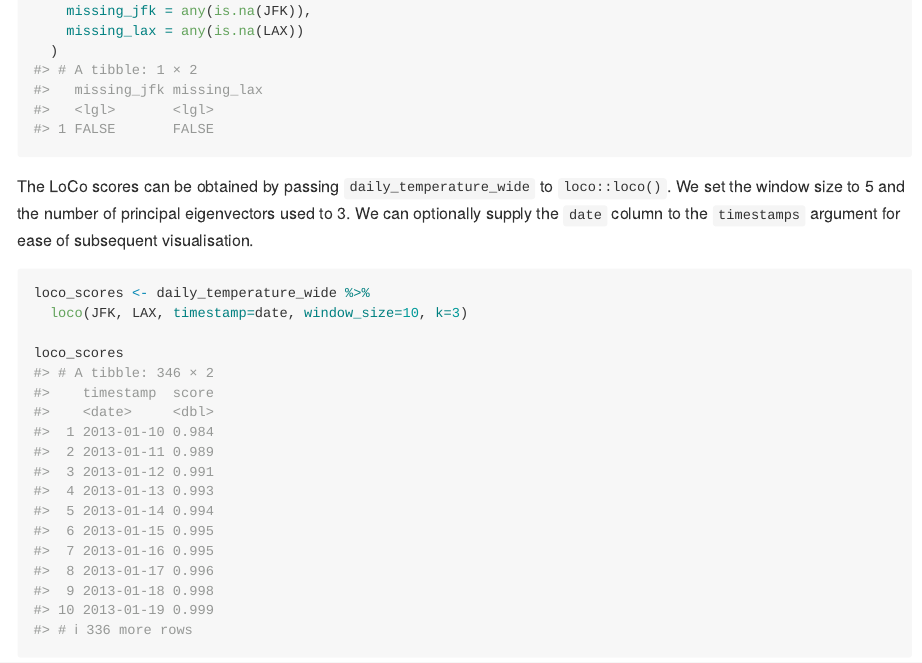
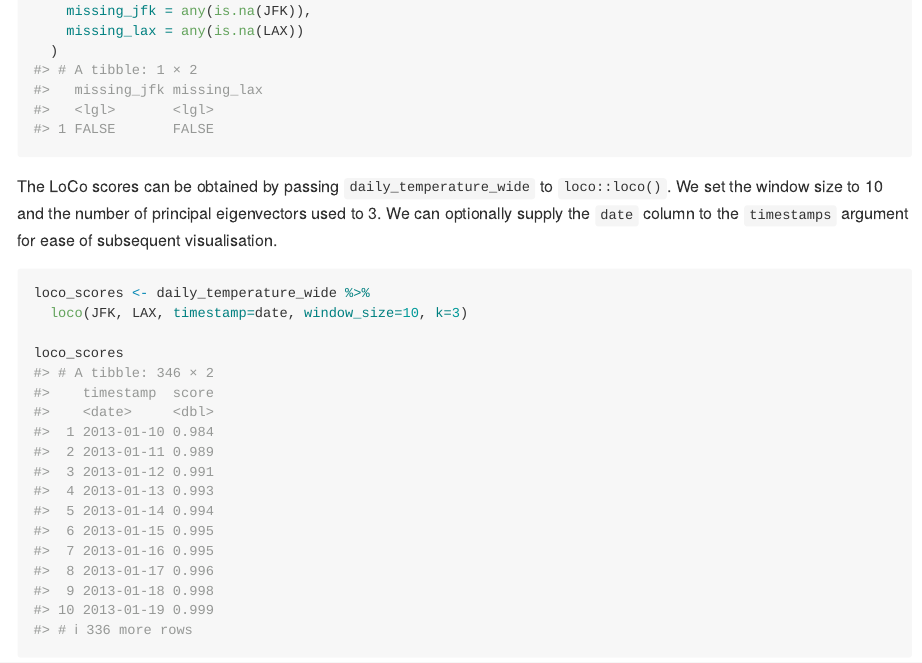
Before and after one commit to adamoshen/loco, an R Markdown document (README.Rmd): the page in a window 1100 px wide, from 1860 px down. The pictures show the output file README.md that the author committed with the source, drawn offline in the style of GitHub.

Commit message:
Fix typo

````diff
--- a/README.Rmd
+++ b/README.Rmd
@@ -73,7 +73,7 @@ daily_temperature_wide %>%
 ```
 
 The LoCo scores can be obtained by passing `daily_temperature_wide` to `loco::loco()`. We set the
-window size to 5 and the number of principal eigenvectors used to 3. We can optionally supply the
+window size to 10 and the number of principal eigenvectors used to 3. We can optionally supply the
 `date` column to the `timestamps` argument for ease of subsequent visualisation.
 
 ```{r}
````
Also changed, not shown: README.md, docs/pkgdown.yml, docs/search.json, 1 other file.
